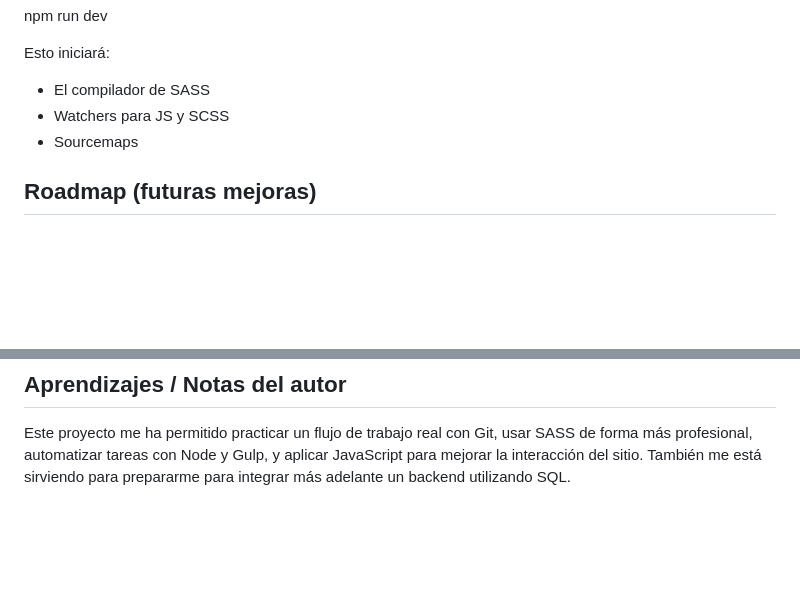
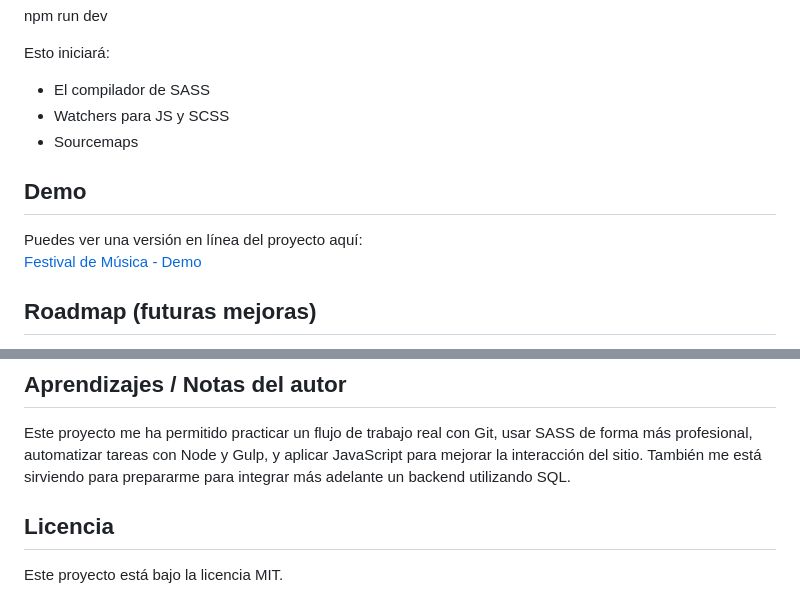
Before and after one commit to Joivmat/Festival-de-Musica, a Markdown page: README.md, 2 parts joined by grey strips. GitHub-like rendering; blank space fills up the shorter version.

Commit message:
docs(readme): Se añade seccion de licencia y demo

```diff
--- a/README.md
+++ b/README.md
@@ -95,6 +95,12 @@ Esto iniciará:
 - Sourcemaps
 
 
+## Demo
+
+Puedes ver una versión en línea del proyecto aquí:
+[Festival de Música - Demo](https://tu-demo-en-netlify-o-vercel.netlify.app)
+
+
 ## Roadmap (futuras mejoras)
 
 - Añadir estructura backend básica (posiblemente Node + SQL).
@@ -113,3 +119,7 @@ En desarrollo — El proyecto está activo y se sigue expandiendo.
 ## Aprendizajes / Notas del autor
 
 Este proyecto me ha permitido practicar un flujo de trabajo real con Git, usar SASS de forma más profesional, automatizar tareas con Node y Gulp, y aplicar JavaScript para mejorar la interacción del sitio. También me está sirviendo para prepararme para integrar más adelante un backend utilizando SQL.
+
+## Licencia
+
+Este proyecto está bajo la licencia MIT.
```
